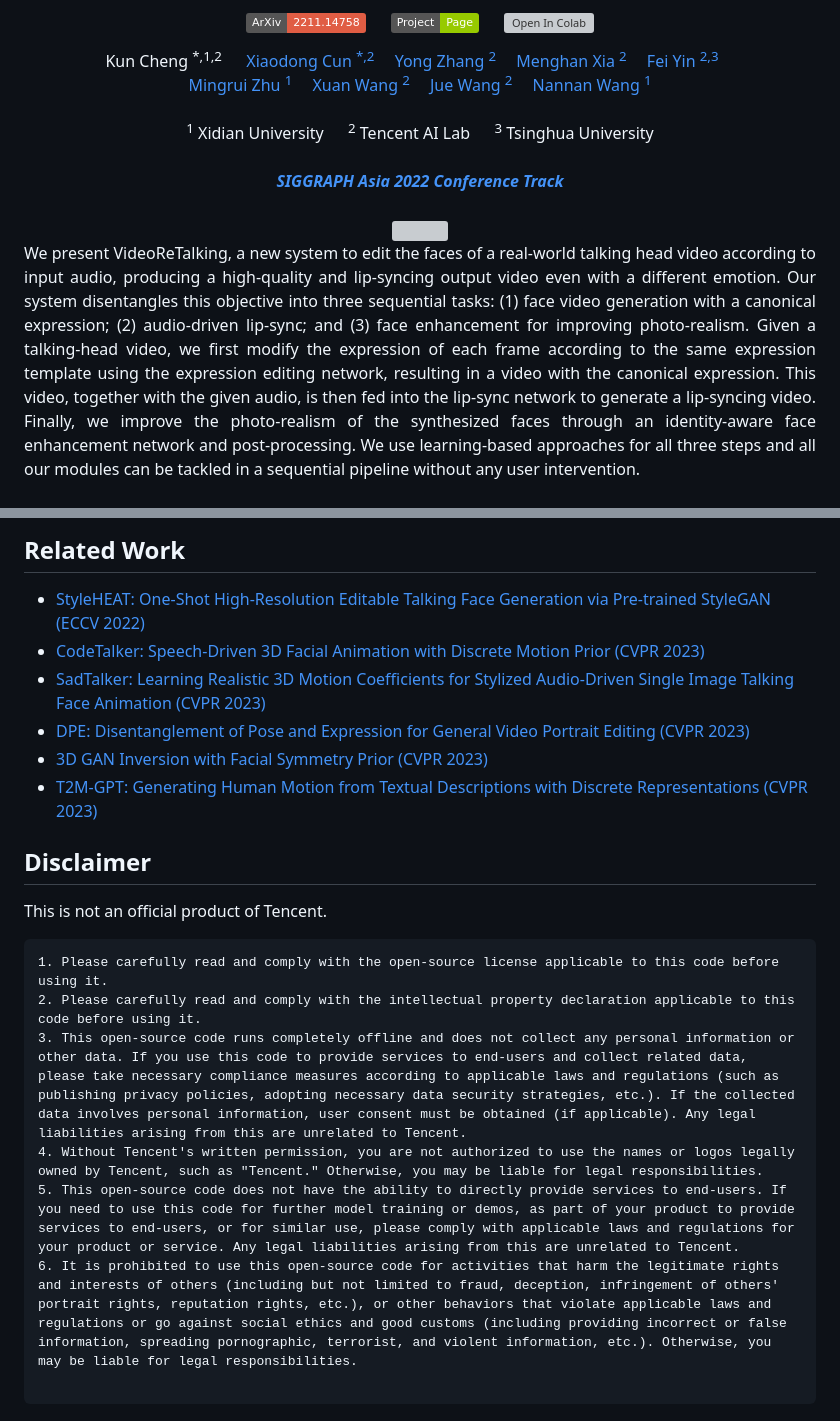
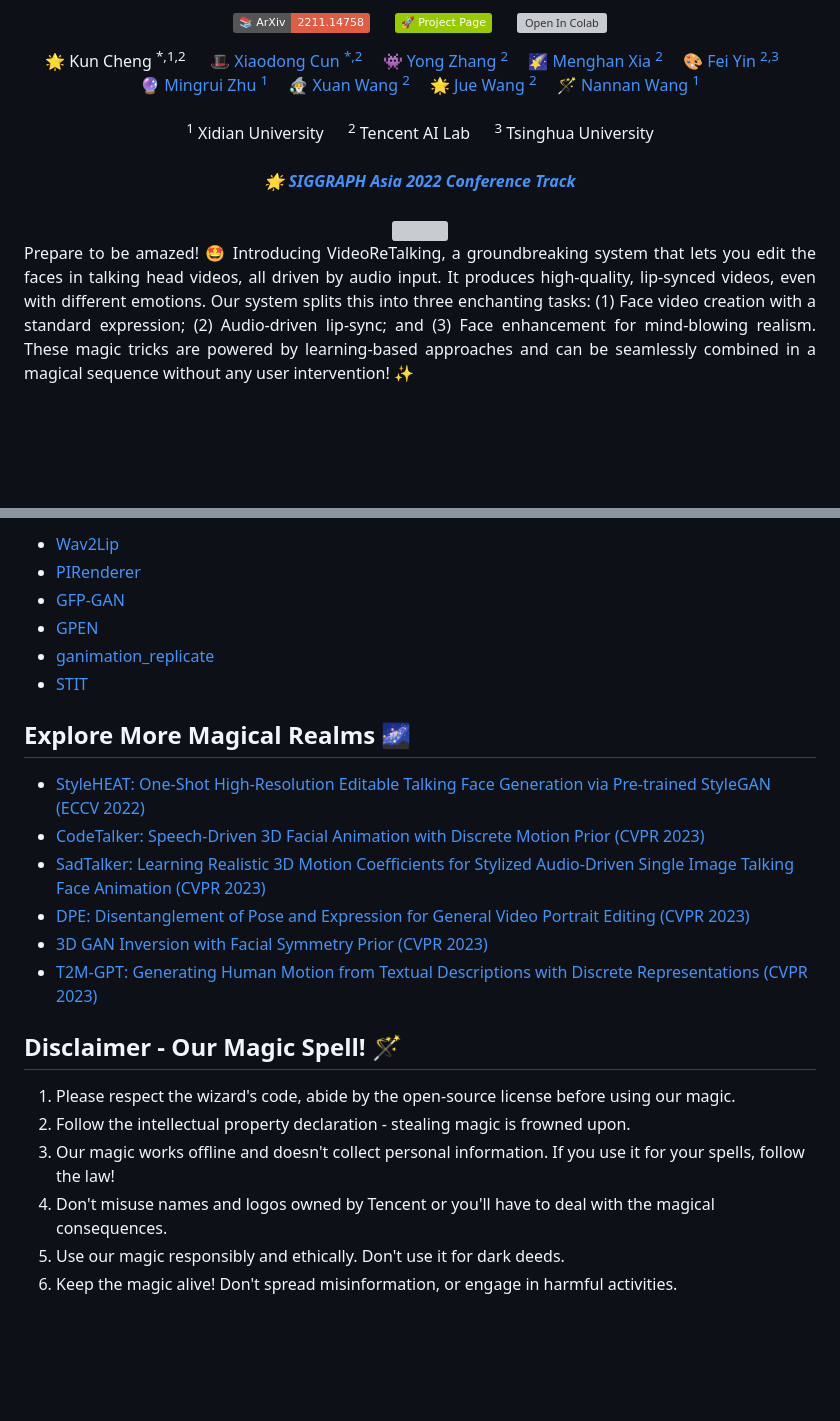
Before and after one commit to OpenTalker/video-retalking, a Markdown page: README.md, 2 parts joined by grey strips. GitHub-like rendering; badges without logos; blank space fills up the shorter version; grey boxes are pictures that could not be loaded.

````diff
--- a/README.md
+++ b/README.md
@@ -4,29 +4,28 @@
 
-  <a href='https://arxiv.org/abs/2211.14758'><img src='https://img.shields.io/badge/ArXiv-2211.14758-red'></a> &nbsp;&nbsp;&nbsp;&nbsp;&nbsp;<a href='https://vinthony.github.io/video-retalking/'><img src='https://img.shields.io/badge/Project-Page-Green'></a> &nbsp;&nbsp;&nbsp;&nbsp;&nbsp;[![Open In Colab](https://colab.research.google.com/assets/colab-badge.svg)](https://colab.research.google.com/github/vinthony/video-retalking/blob/main/quick_demo.ipynb)
-
+  <a href='https://arxiv.org/abs/2211.14758'><img src='https://img.shields.io/badge/📚 ArXiv-2211.14758-red'></a> &nbsp;&nbsp;&nbsp;&nbsp;&nbsp;<a href='https://vinthony.github.io/video-retalking/'><img src='https://img.shields.io/badge/🚀 Project Page-Green'></a> &nbsp;&nbsp;&nbsp;&nbsp;&nbsp;[![Open In Colab](https://colab.research.google.com/assets/colab-badge.svg)](https://colab.research.google.com/github/vinthony/video-retalking/blob/main/quick_demo.ipynb)
 
 <div>
-    <a target='_blank'>Kun Cheng <sup>*,1,2</sup> </a>&emsp;
-    <a href='https://vinthony.github.io/' target='_blank'>Xiaodong Cun <sup>*,2</a>&emsp;
-    <a href='https://yzhang2016.github.io/yongnorriszhang.github.io/' target='_blank'>Yong Zhang <sup>2</sup></a>&emsp;
-    <a href='https://menghanxia.github.io/' target='_blank'>Menghan Xia <sup>2</sup></a>&emsp;
-    <a href='https://feiiyin.github.io/' target='_blank'>Fei Yin <sup>2,3</sup></a>&emsp;<br/>
-    <a href='https://web.xidian.edu.cn/mrzhu/en/index.html' target='_blank'>Mingrui Zhu <sup>1</sup></a>&emsp;
-    <a href='https://xuanwangvc.github.io/' target='_blank'>Xuan Wang <sup>2</sup></a>&emsp;
-    <a href='https://juewang725.github.io/' target='_blank'>Jue Wang <sup>2</sup></a>&emsp;
-    <a href='https://web.xidian.edu.cn/nnwang/en/index.html' target='_blank'>Nannan Wang <sup>1</sup></a>
+    <a target='_blank'>🌟 Kun Cheng <sup>*,1,2</sup> </a>&emsp;
+    <a href='https://vinthony.github.io/' target='_blank'>🎩 Xiaodong Cun <sup>*,2</a>&emsp;
+    <a href='https://yzhang2016.github.io/yongnorriszhang.github.io/' target='_blank'>👾 Yong Zhang <sup>2</sup></a>&emsp;
+    <a href='https://menghanxia.github.io/' target='_blank'>🌠 Menghan Xia <sup>2</sup></a>&emsp;
+    <a href='https://feiiyin.github.io/' target='_blank'>🎨 Fei Yin <sup>2,3</sup></a>&emsp;<br/>
+    <a href='https://web.xidian.edu.cn/mrzhu/en/index.html' target='_blank'>🔮 Mingrui Zhu <sup>1</sup></a>&emsp;
+    <a href='https://xuanwangvc.github.io/' target='_blank'>🧙‍♂️ Xuan Wang <sup>2</sup></a>&emsp;
+    <a href='https://juewang725.github.io/' target='_blank'>🌟 Jue Wang <sup>2</sup></a>&emsp;
+    <a href='https://web.xidian.edu.cn/nnwang/en/index.html' target='_blank'>🪄 Nannan Wang <sup>1</sup></a>
 </div>
 <br>
 <div>
     <sup>1</sup> Xidian University &emsp; <sup>2</sup> Tencent AI Lab &emsp; <sup>3</sup> Tsinghua University
 </div>
 <br>
-<i><strong><a href='https://sa2022.siggraph.org/' target='_blank'>SIGGRAPH Asia 2022 Conference Track</a></strong></i>
+<i><strong><a href='https://sa2022.siggraph.org/' target='_blank'>🌟 SIGGRAPH Asia 2022 Conference Track</a></strong></i>
 <br>
 <br>
 <img src="./docs/static/images/teaser.png?raw=true" width="768px">
 
-<div align="justify"> We present VideoReTalking, a new system to edit the faces of a real-world talking head video according to input audio, producing a high-quality and lip-syncing output video even with a different emotion. Our system disentangles this objective into three sequential tasks: (1) face video generation with a canonical expression; (2) audio-driven lip-sync; and (3) face enhancement for improving photo-realism. Given a talking-head video, we first modify the expression of each frame according to the same expression template using the expression editing network, resulting in a video with the canonical expression. This video, together with the given audio, is then fed into the lip-sync network to generate a lip-syncing video. Finally, we improve the photo-realism of the synthesized faces through an identity-aware face enhancement network and post-processing. We use learning-based approaches for all three steps and all our modules can be tackled in a sequential pipeline without any user intervention.</div>
+<div align="justify">Prepare to be amazed! 🤩 Introducing VideoReTalking, a groundbreaking system that lets you edit the faces in talking head videos, all driven by audio input. It produces high-quality, lip-synced videos, even with different emotions. Our system splits this into three enchanting tasks: (1) Face video creation with a standard expression; (2) Audio-driven lip-sync; and (3) Face enhancement for mind-blowing realism. These magic tricks are powered by learning-based approaches and can be seamlessly combined in a magical sequence without any user intervention! ✨</div>
 <br>
 
 <p>
@@ -111,5 +102,13 @@ for sharing their code.
 
-## Related Work
+- [Wav2Lip](https://github.com/Rudrabha/Wav2Lip)
+- [PIRenderer](https://github.com/RenYurui/PIRender)
+- [GFP-GAN](https://github.com/TencentARC/GFPGAN)
+- [GPEN](https://github.com/yangxy/GPEN)
+- [ganimation_replicate](https://github.com/donydchen/ganimation_replicate)
+- [STIT](https://github.com/rotemtzaban/STIT)
+
+## Explore More Magical Realms 🌌
+
 - [StyleHEAT: One-Shot High-Resolution Editable Talking Face Generation via Pre-trained StyleGAN (ECCV 2022)](https://github.com/FeiiYin/StyleHEAT)
 - [CodeTalker: Speech-Driven 3D Facial Animation with Discrete Motion Prior (CVPR 2023)](https://github.com/Doubiiu/CodeTalker)
 - [SadTalker: Learning Realistic 3D Motion Coefficients for Stylized Audio-Driven Single Image Talking Face Animation (CVPR 2023)](https://github.com/Winfredy/SadTalker)
@@ -117,16 +116,13 @@ for sharing their code.
 - [3D GAN Inversion with Facial Symmetry Prior (CVPR 2023)](https://github.com/FeiiYin/SPI/)
 - [T2M-GPT: Generating Human Motion from Textual Descriptions with Discrete Representations (CVPR 2023)](https://github.com/Mael-zys/T2M-GPT)
 
-##  Disclaimer
+##  Disclaimer - Our Magic Spell! 🪄
 
-This is not an official product of Tencent.
+1. Please respect the wizard's code, abide by the open-source license before using our magic.
+2. Follow the intellectual property declaration - stealing magic is frowned upon.
+3. Our magic works offline and doesn't collect personal information. If you use it for your spells, follow the law!
+4. Don't misuse names and logos owned by Tencent or you'll have to deal with the magical consequences.
+5. Use our magic responsibly and ethically. Don't use it for dark deeds.
+6. Keep the magic alive! Don't spread misinformation, or engage in harmful activities.
 
-```
-1. Please carefully read and comply with the open-source license applicable to this code before using it.
-2. Please carefully read and comply with the intellectual property declaration applicable to this code before using it.
-3. This open-source code runs completely offline and does not collect any personal information or other data. If you use this code to provide services to end-users and collect related data, please take necessary compliance measures according to applicable laws and regulations (such as publishing privacy policies, adopting necessary data security strategies, etc.). If the collected data involves personal information, user consent must be obtained (if applicable). Any legal liabilities arising from this are unrelated to Tencent.
-4. Without Tencent's written permission, you are not authorized to use the names or logos legally owned by Tencent, such as "Tencent." Otherwise, you may be liable for legal responsibilities.
-5. This open-source code does not have the ability to directly provide services to end-users. If you need to use this code for further model training or demos, as part of your product to provide services to end-users, or for similar use, please comply with applicable laws and regulations for your product or service. Any legal liabilities arising from this are unrelated to Tencent.
-6. It is prohibited to use this open-source code for activities that harm the legitimate rights and interests of others (including but not limited to fraud, deception, infringement of others' portrait rights, reputation rights, etc.), or other behaviors that violate applicable laws and regulations or go against social ethics and good customs (including providing incorrect or false information, spreading pornographic, terrorist, and violent information, etc.). Otherwise, you may be liable for legal responsibilities.
-
-```
+</div>
````
Also changed, not shown: other parts of README.md (+20 -28 lines).
